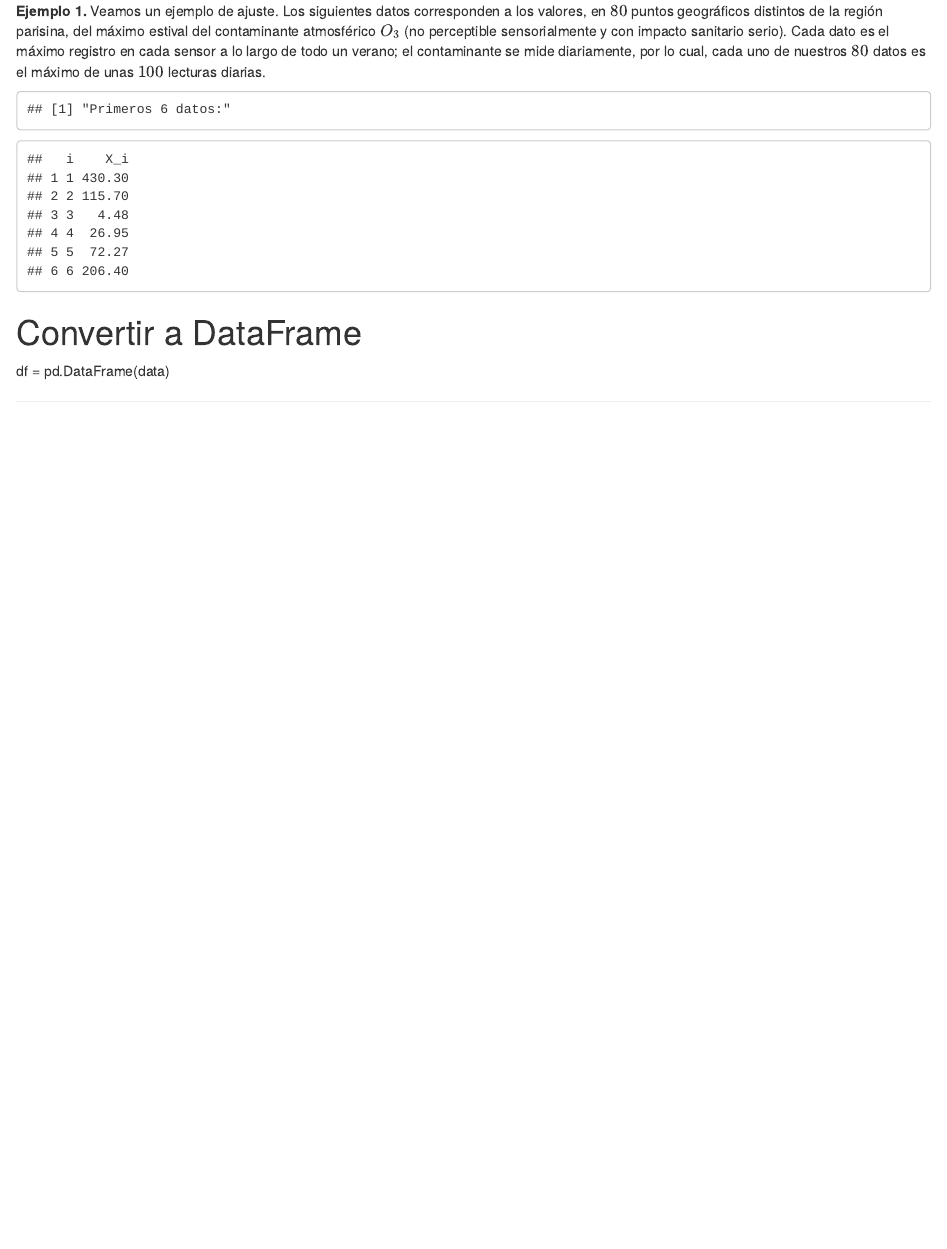
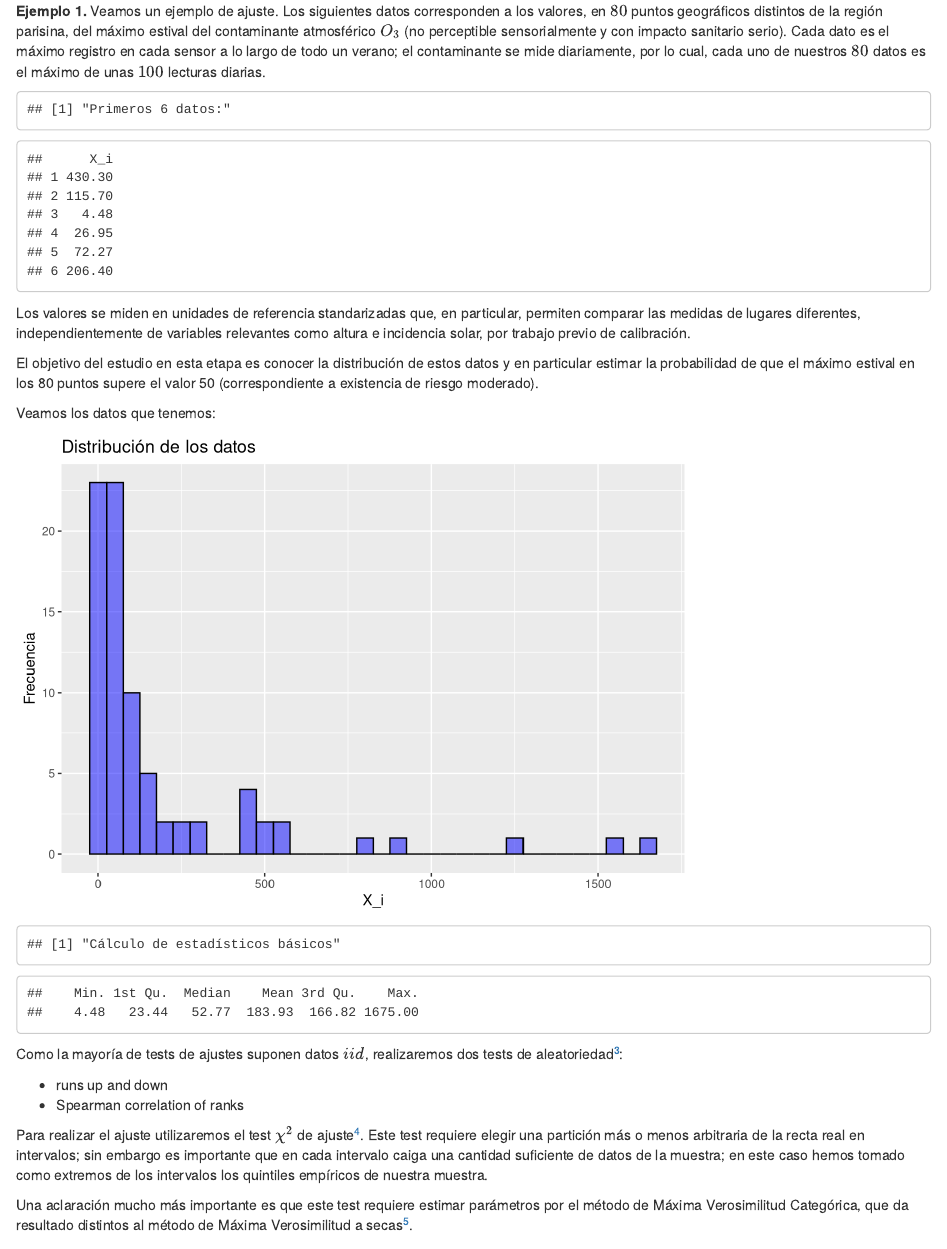
Before and after one commit to lmontaldo/extremales_2025, an R Markdown document (01-Asintotica.Rmd): the page in a window 1100 px wide, from 5130 px down before the commit and from 5140 px down after it, so that both start at the same text. Rendered offline with R 4.5, knitr and Pandoc, with nearby package versions.

Commit message:
mas cap 1

````diff
--- a/01-Asintotica.Rmd
+++ b/01-Asintotica.Rmd
@@ -432,10 +436,11 @@ __Ejemplo 1.__ Veamos un ejemplo de ajuste. Los
 siguientes datos corresponden a los valores, en $80$ puntos geográficos distintos de la región parisina, del máximo estival del contaminante atmosférico $O_3$ (no perceptible sensorialmente y con impacto
 sanitario serio). Cada dato es el máximo registro en cada sensor a lo largo de todo un verano; el contaminante se mide diariamente, por lo cual, cada uno de nuestros $80$ datos es el máximo de unas $100$ lecturas diarias.
 
+
+
 ```{r echo=FALSE, paged.print=TRUE}
-print("Primeros 6 datos:")
 data <- data.frame(
-  i = 1:80,
+#  i = 1:80,
   X_i = c(430.3, 115.7, 4.48, 26.95, 72.27, 206.4, 22.79, 25.03, 226.8, 11.1,
         1572, 100, 104.5, 37.1, 20.22, 106.9, 47.2, 62.82, 39.3, 18.52,
         41.47, 429.5, 1228, 127.6, 9.93, 90.4, 201.7, 295.1, 20.62, 20.58,
@@ -447,8 +452,43 @@ data <- data.frame(
 ```
 
 ```{r echo=FALSE, paged.print=FALSE}
+print("Primeros 6 datos:")
 head(data)
 ```
+Los valores se miden en unidades de referencia
+standarizadas que, en particular, permiten
+comparar las medidas de lugares diferentes,
+independientemente de variables relevantes como
+altura e incidencia solar, por trabajo previo de
+calibración.
 
-# Convertir a DataFrame
-df = pd.DataFrame(data)
+El objetivo del estudio en esta etapa es conocer la
+distribución de estos datos y en particular estimar
+la probabilidad de que el máximo estival en los 80
+puntos supere el valor 50 (correspondiente a
+existencia de riesgo moderado).
+
+Veamos los datos que tenemos:
+
+```{r echo=FALSE}
+# Histograma de los datos
+ggplot(data, aes(x = X_i)) +
+  geom_histogram(binwidth = 50, fill = "blue", alpha = 0.5, color = "black") +
+  labs(title = "Distribución de los datos", x = "X_i", y = "Frecuencia")
+```
+
+
+
+```{r echo=FALSE}
+print('Cálculo de estadísticos básicos')
+summary(data$X_i)
+```
+Como la mayoría de tests de ajustes suponen datos
+$iid$, realizaremos dos tests de aleatoriedad^[En inglés es
+_randomness_.]:
+
+- runs up and down
+- Spearman correlation of ranks
+
+
+Para realizar el ajuste utilizaremos el test $\chi^2$ de
@@ -454,0 +499,13 @@ df = pd.DataFrame(data)
+Este test requiere elegir una partición más o
+menos arbitraria de la recta real en intervalos; sin
+embargo es importante que en cada intervalo caiga
+una cantidad suficiente de datos de la muestra; en
+este caso hemos tomado como extremos de los
+intervalos los quintiles empíricos de nuestra
+muestra.
+
+Una aclaración mucho más importante es
+que este test requiere estimar parámetros por el
+método de Máxima Verosimilitud Categórica, que da
+resultado distintos al método de Máxima
+Verosimilitud a secas^[Este hecho es frecuentemente
````
Also changed, not shown: 01-Asintotica.Rmd (17 more changed lines).
